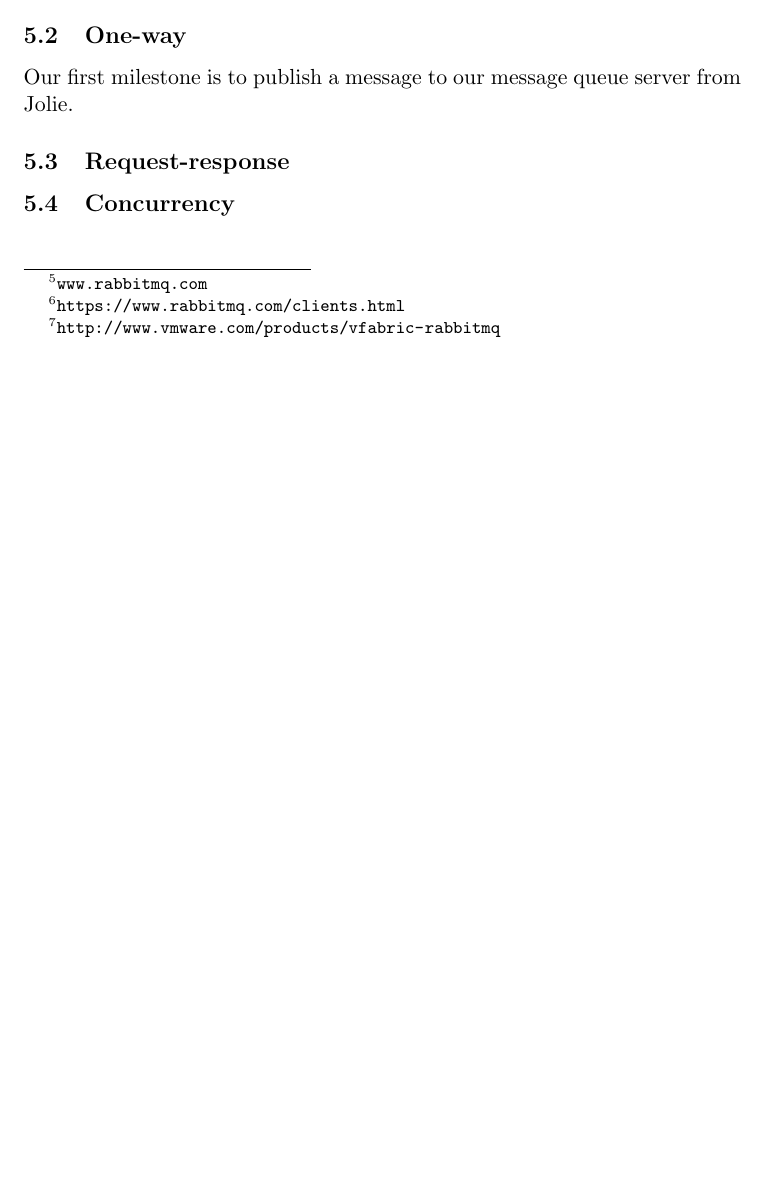
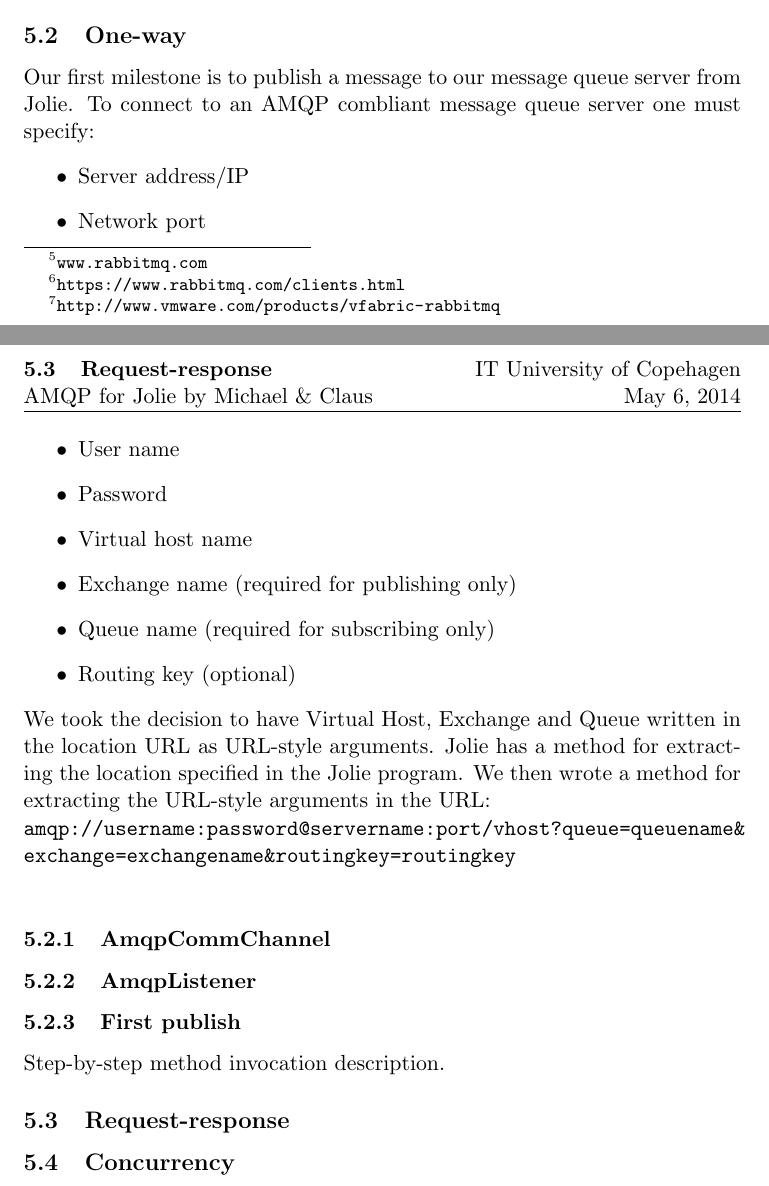
Before and after one commit to Claus35-dk/AmqpForJolieReport, a LaTeX document (TeX/Main.tex, which reads TeX/texts/AmqpForJolie.tex): part of page 10 of 14 before the commit and two parts of pages 10 and 11 of 15 after it, the two joined at a grey line, cut so that both start at the same text, the shorter picture padded with empty space. Compiled offline with pdfLaTeX.

Commit message:
Wrote some more

```diff
--- a/TeX/texts/AmqpForJolie.tex
+++ b/TeX/texts/AmqpForJolie.tex
@@ -10,5 +10,21 @@ The RabbitMQ client handles a lot of the AMQP stuff such as establishing connect
 \subsection{One-way}
-Our first milestone is to publish a message to our message queue server from Jolie.
+Our first milestone is to publish a message to our message queue server from Jolie. To connect to an AMQP combliant message queue server one must specify:
+\begin{itemize}
+\item Server address/IP
+\item Network port
+\item User name
+\item Password
+\item Virtual host name
+\item Exchange name (required for publishing only)
+\item Queue name (required for subscribing only)
+\item Routing key (optional)
+\end{itemize}
+We took the decision to have Virtual Host, Exchange and Queue written in the location URL as URL-style arguments. Jolie has a method for extracting the location specified in the Jolie program. We then wrote a method for extracting the URL-style arguments in the URL:\\
+\url{amqp://username:password@servername:port/vhost?queue=queuename&exchange=exchangename&routingkey=routingkey}\\
+\subsubsection{AmqpCommChannel}
+\subsubsection{AmqpListener}
+\subsubsection{First publish}
+Step-by-step method invocation description.
 \subsection{Request-response}
 \subsection{Concurrency}
 \newpage
```
Also changed, not shown: TeX/texts/AmqpForJolie.tex (2 more changed lines).
